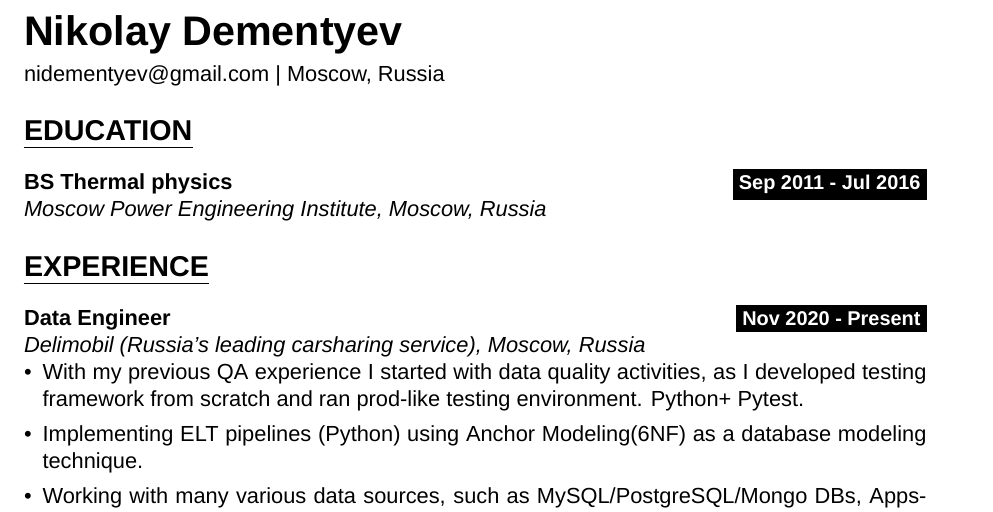
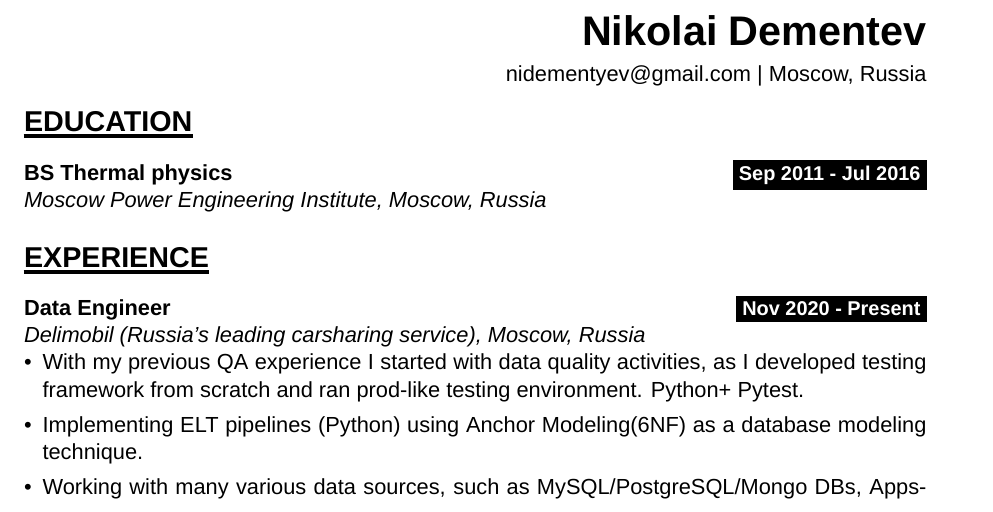
Before and after one commit to finnoio/my_curriculum_vitae, a LaTeX CV (CV.tex): part of page 1 of 2, cut at the place of the change. Compiled offline with XeLaTeX.

Commit message:
thicker underline, right-aligned main title, README

```diff
--- a/CV.tex
+++ b/CV.tex
@@ -18,6 +18,9 @@
 
 % Remove page numbers
 \pagenumbering{gobble}
+
+% Define a thicker underline command
+\renewcommand{\ULthickness}{2pt} % Make underline thicker
 
 % Style for section titles (bold with underline)
 \titleformat{\section}
@@ -45,9 +48,11 @@
 
 \begin{document}
 
-% Header (left-aligned)
-{\huge\textbf{Nikolay Dementyev}}\\[4pt]
+% Header (right-aligned)
+\begin{flushright}
+{\huge\textbf{Nikolai Dementev}}\\[4pt]
 {\normalsize nidementyev@gmail.com | Moscow, Russia}
+\end{flushright}
 
 \section{EDUCATION}
 \textbf{BS Thermal physics}\timeperiod{Sep 2011 - Jul 2016}
```
Also changed, not shown: README.md (added).
